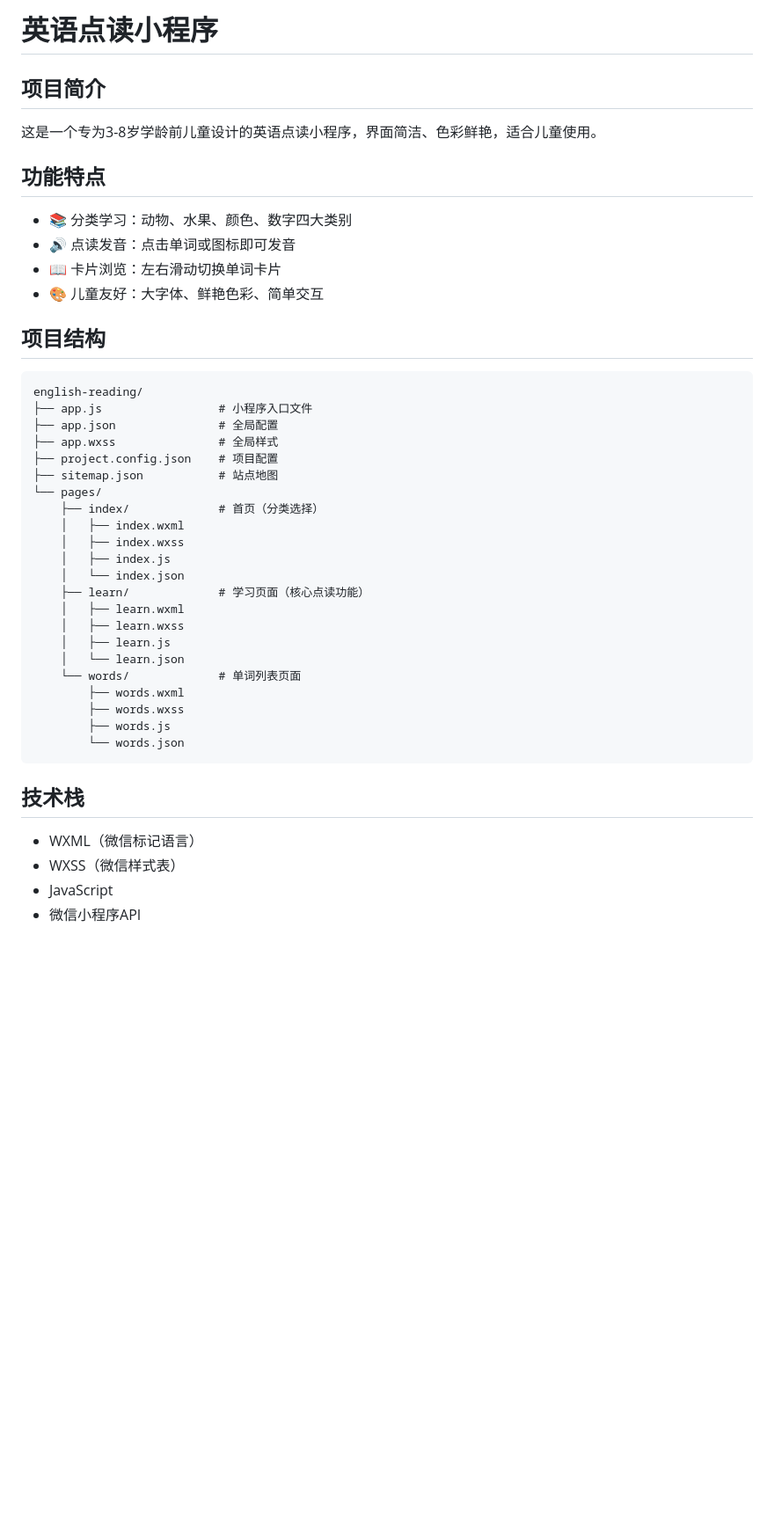
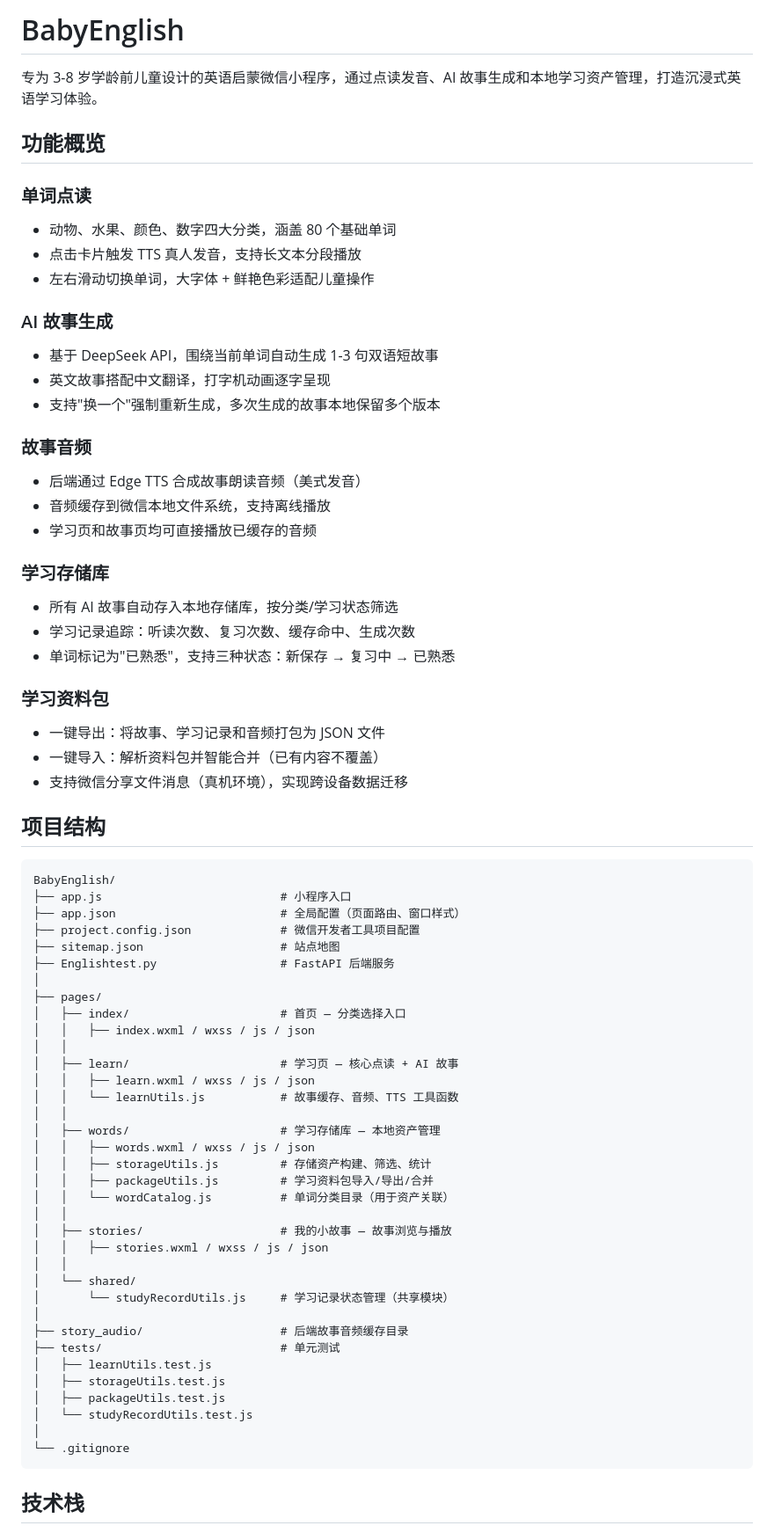
Before and after one commit to Valo-83/BabyEnglish, a Markdown page: README.md, the part around one of its changes. Shown at 88% size. Drawn GitHub-style; blank space fills up the shorter version.

````diff
--- a/README.md
+++ b/README.md
@@ -1,43 +1,73 @@
-# 英语点读小程序
+# BabyEnglish
 
-## 项目简介
-这是一个专为3-8岁学龄前儿童设计的英语点读小程序，界面简洁、色彩鲜艳，适合儿童使用。
+专为 3-8 岁学龄前儿童设计的英语启蒙微信小程序，通过点读发音、AI 故事生成和本地学习资产管理，打造沉浸式英语学习体验。
 
-## 功能特点
-- 📚 分类学习：动物、水果、颜色、数字四大类别
-- 🔊 点读发音：点击单词或图标即可发音
-- 📖 卡片浏览：左右滑动切换单词卡片
-- 🎨 儿童友好：大字体、鲜艳色彩、简单交互
+## 功能概览
+
+### 单词点读
+- 动物、水果、颜色、数字四大分类，涵盖 80 个基础单词
+- 点击卡片触发 TTS 真人发音，支持长文本分段播放
+- 左右滑动切换单词，大字体 + 鲜艳色彩适配儿童操作
+
+### AI 故事生成
+- 基于 DeepSeek API，围绕当前单词自动生成 1-3 句双语短故事
+- 英文故事搭配中文翻译，打字机动画逐字呈现
+- 支持"换一个"强制重新生成，多次生成的故事本地保留多个版本
+
+### 故事音频
+- 后端通过 Edge TTS 合成故事朗读音频（美式发音）
+- 音频缓存到微信本地文件系统，支持离线播放
+- 学习页和故事页均可直接播放已缓存的音频
+
+### 学习存储库
+- 所有 AI 故事自动存入本地存储库，按分类/学习状态筛选
+- 学习记录追踪：听读次数、复习次数、缓存命中、生成次数
+- 单词标记为"已熟悉"，支持三种状态：新保存 → 复习中 → 已熟悉
+
+### 学习资料包
+- 一键导出：将故事、学习记录和音频打包为 JSON 文件
+- 一键导入：解析资料包并智能合并（已有内容不覆盖）
+- 支持微信分享文件消息（真机环境），实现跨设备数据迁移
 
 ## 项目结构
+
 ```
-english-reading/
-├── app.js                 # 小程序入口文件
-├── app.json               # 全局配置
-├── app.wxss               # 全局样式
-├── project.config.json    # 项目配置
-├── sitemap.json           # 站点地图
-└── pages/
-    ├── index/             # 首页（分类选择）
-    │   ├── index.wxml
-    │   ├── index.wxss
-    │   ├── index.js
-    │   └── index.json
-    ├── learn/             # 学习页面（核心点读功能）
-    │   ├── learn.wxml
-    │   ├── learn.wxss
-    │   ├── learn.js
-    │   └── learn.json
-    └── words/             # 单词列表页面
-        ├── words.wxml
-        ├── words.wxss
-        ├── words.js
-        └── words.json
+BabyEnglish/
+├── app.js                          # 小程序入口
+├── app.json                        # 全局配置（页面路由、窗口样式）
+├── project.config.json             # 微信开发者工具项目配置
+├── sitemap.json                    # 站点地图
+├── Englishtest.py                  # FastAPI 后端服务
+│
+├── pages/
+│   ├── index/                      # 首页 — 分类选择入口
+│   │   ├── index.wxml / wxss / js / json
+│   │
+│   ├── learn/                      # 学习页 — 核心点读 + AI 故事
+│   │   ├── learn.wxml / wxss / js / json
+│   │   └── learnUtils.js           # 故事缓存、音频、TTS 工具函数
+│   │
+│   ├── words/                      # 学习存储库 — 本地资产管理
+│   │   ├── words.wxml / wxss / js / json
+│   │   ├── storageUtils.js         # 存储资产构建、筛选、统计
+│   │   ├── packageUtils.js         # 学习资料包导入/导出/合并
+│   │   └── wordCatalog.js          # 单词分类目录（用于资产关联）
+│   │
+│   ├── stories/                    # 我的小故事 — 故事浏览与播放
+│   │   ├── stories.wxml / wxss / js / json
+│   │
+│   └── shared/
+│       └── studyRecordUtils.js     # 学习记录状态管理（共享模块）
+│
+├── story_audio/                    # 后端故事音频缓存目录
+├── tests/                          # 单元测试
+│   ├── learnUtils.test.js
+│   ├── storageUtils.test.js
+│   ├── packageUtils.test.js
+│   └── studyRecordUtils.test.js
+│
+└── .gitignore
 ```
 
 ## 技术栈
-- WXML（微信标记语言）
-- WXSS（微信样式表）
-- JavaScript
-- 微信小程序API
 
````
Also changed, not shown: other parts of README.md (+57 -58 lines).
